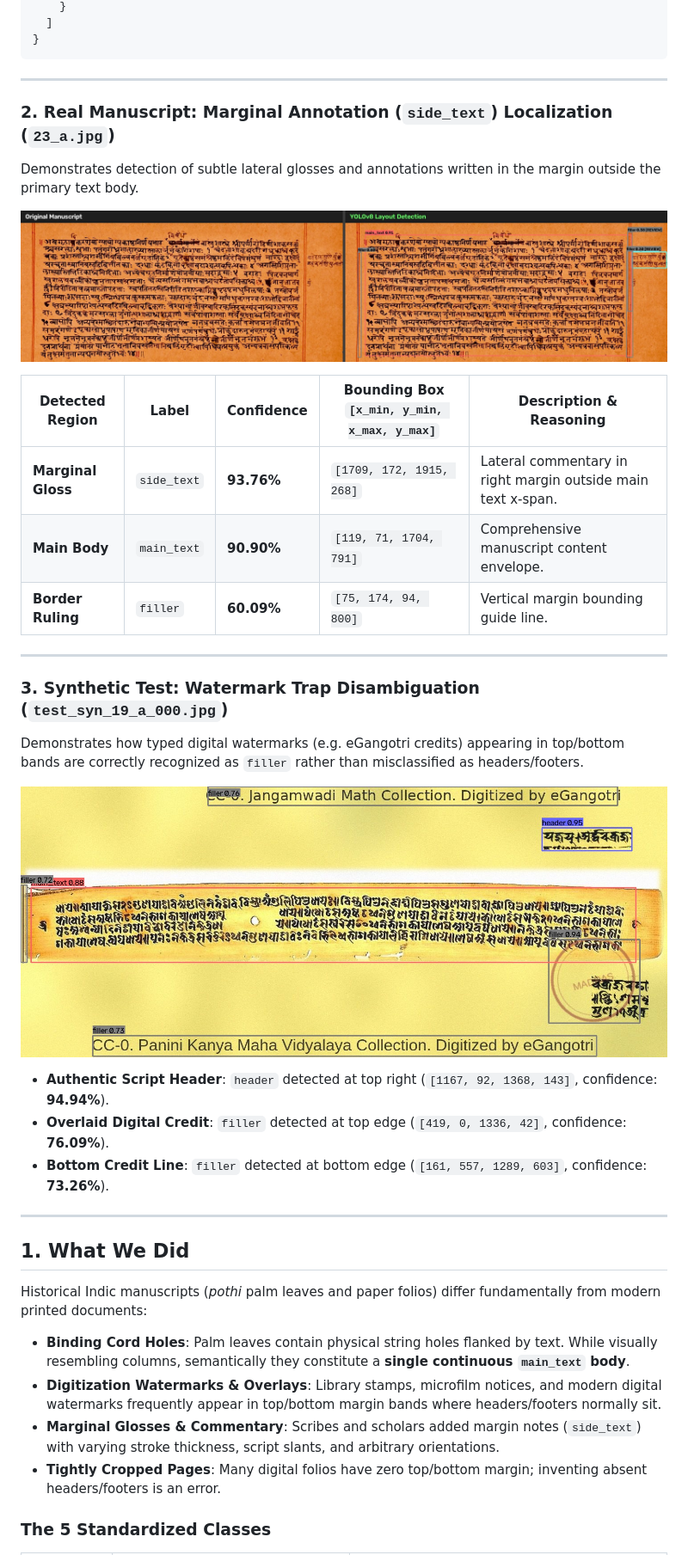
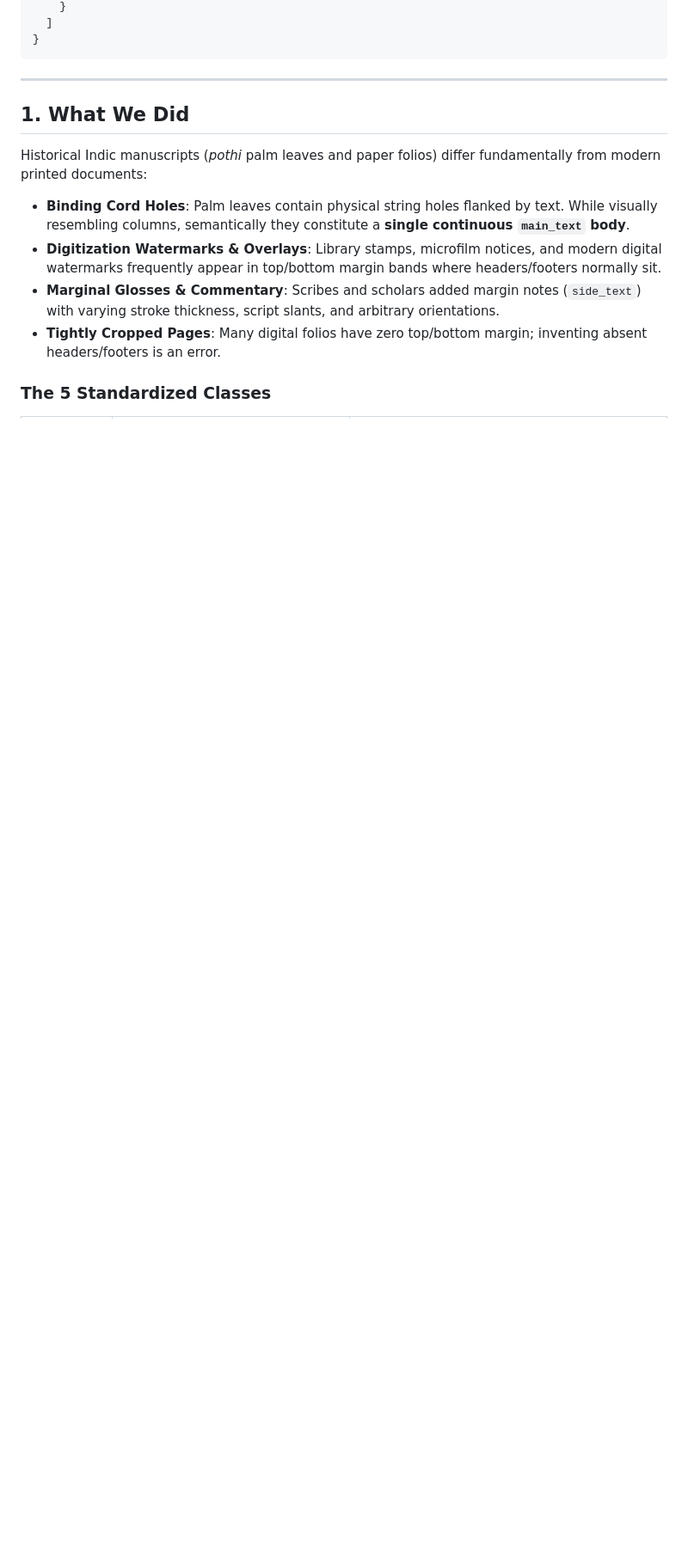
Before and after one commit to ritikpandey01/manuscript-layout-detection, a Markdown page: README.md, the part around one of its changes. Shown at 86% size. Rendered like a GitHub page; pictures changed too: assets/demo_synthetic_19_a.jpg (deleted), assets/showcase_sidetext_real.jpg (deleted); folded sections open; blank space fills up the shorter version.

````diff
--- a/README.md
+++ b/README.md
@@ -63,30 +105,6 @@ Demonstrates precise localization of a top-margin running header alongside a mod
 }
 ```
 </details>
-
----
-
-### 2. Real Manuscript: Marginal Annotation (`side_text`) Localization (`23_a.jpg`)
-Demonstrates detection of subtle lateral glosses and annotations written in the margin outside the primary text body.
-
-![Real Manuscript Side Text Detection](assets/showcase_sidetext_real.jpg)
-
-| Detected Region | Label | Confidence | Bounding Box `[x_min, y_min, x_max, y_max]` | Description & Reasoning |
-|---|---|---|---|---|
-| **Marginal Gloss** | `side_text` | **93.76%** | `[1709, 172, 1915, 268]` | Lateral commentary in right margin outside main text x-span. |
-| **Main Body** | `main_text` | **90.90%** | `[119, 71, 1704, 791]` | Comprehensive manuscript content envelope. |
-| **Border Ruling** | `filler` | **60.09%** | `[75, 174, 94, 800]` | Vertical margin bounding guide line. |
-
----
-
-### 3. Synthetic Test: Watermark Trap Disambiguation (`test_syn_19_a_000.jpg`)
-Demonstrates how typed digital watermarks (e.g. eGangotri credits) appearing in top/bottom bands are correctly recognized as `filler` rather than misclassified as headers/footers.
-
-![Synthetic Test Watermark Disambiguation](assets/demo_synthetic_19_a.jpg)
-
-- **Authentic Script Header**: `header` detected at top right (`[1167, 92, 1368, 143]`, confidence: **94.94%**).
-- **Overlaid Digital Credit**: `filler` detected at top edge (`[419, 0, 1336, 42]`, confidence: **76.09%**).
-- **Bottom Credit Line**: `filler` detected at bottom edge (`[161, 557, 1289, 603]`, confidence: **73.26%**).
 
 ---
 
````
Also changed, not shown: other parts of README.md (+69 -30 lines), assets/showcase_all_5_classes_stacked.jpg (added), assets/showcase_header_real.jpg (deleted).
